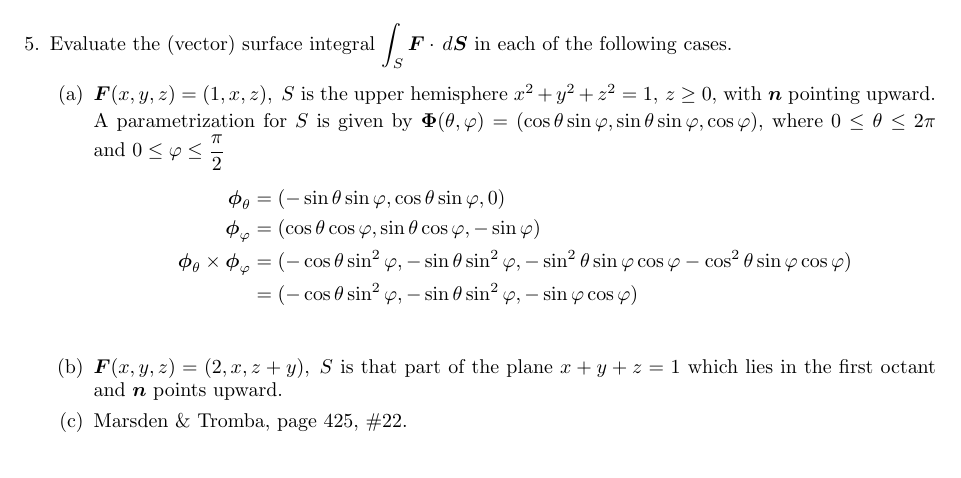
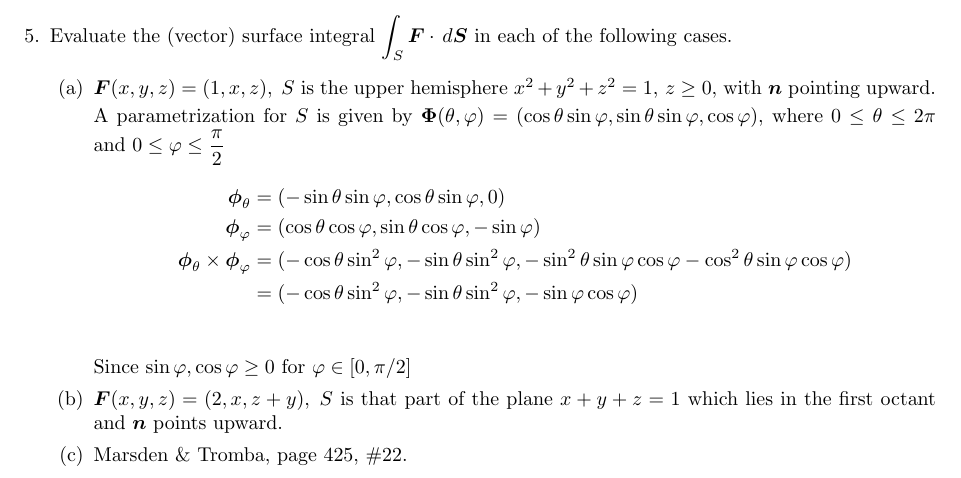
Before and after one commit to poonkeegan/school, a LaTeX document (matb42/a8.tex): part of page 4 of 5, cut so that both start at the same text. Compiled offline with pdfLaTeX.

Commit message:
Sun Mar 18 16:03:37 EDT 2018

```diff
--- a/matb42/a8.tex
+++ b/matb42/a8.tex
@@ -127,6 +127,7 @@ Mar 20th 2018}
             \boldsymbol \phi_\theta \times \boldsymbol \phi_\varphi &= (-\cos\theta \sin^2\varphi, -\sin\theta \sin^2\varphi, - \sin^2\theta \sin\varphi \cos\varphi - \cos^2\theta \sin \varphi \cos \varphi) \\
             &= (-\cos\theta \sin^2\varphi, -\sin\theta \sin^2\varphi, - \sin\varphi \cos\varphi ) \\
             \end{align*}
+            Since $\sin\varphi, \cos\varphi \geq 0$ for $\varphi \in [0,\pi/2]$
             \item $\boldsymbol F (x,y,z) = (2,x,z+y) ,\; S$ is that part of the plane $x+y+z = 1$ which lies in the first octant and $\boldsymbol n$ points upward.
                  \item Marsden \& Tromba, page 425, \#22.
         \end{enumerate}
```
Also changed, not shown: matb42/a8.pdf.
